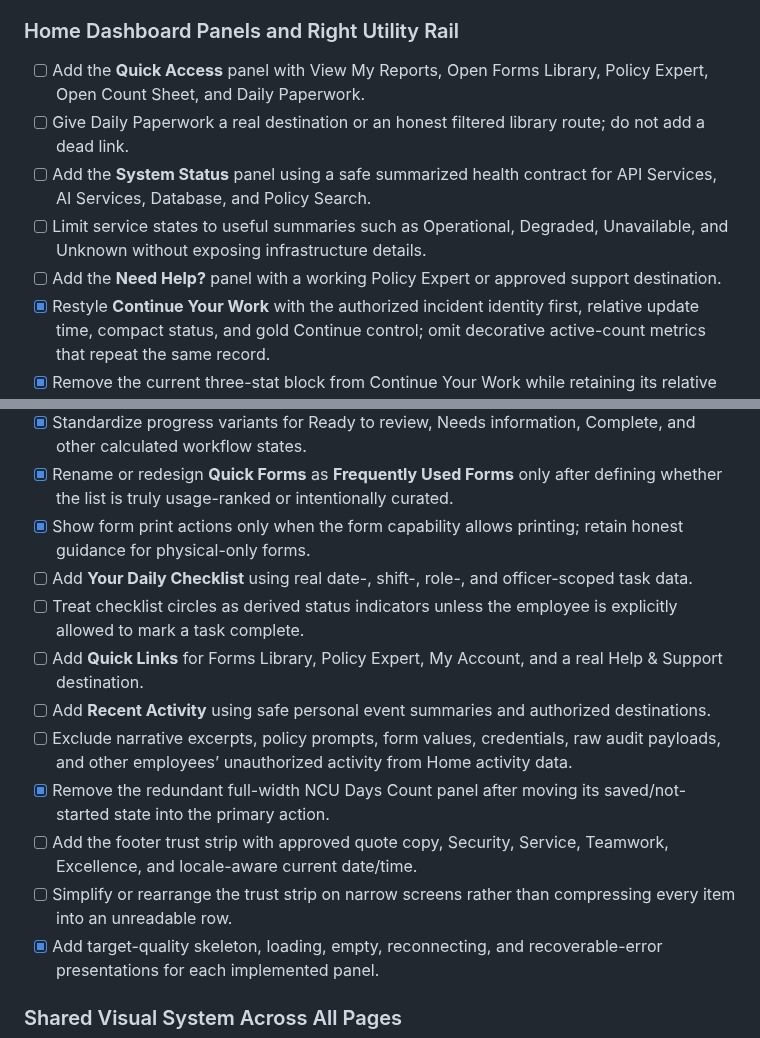
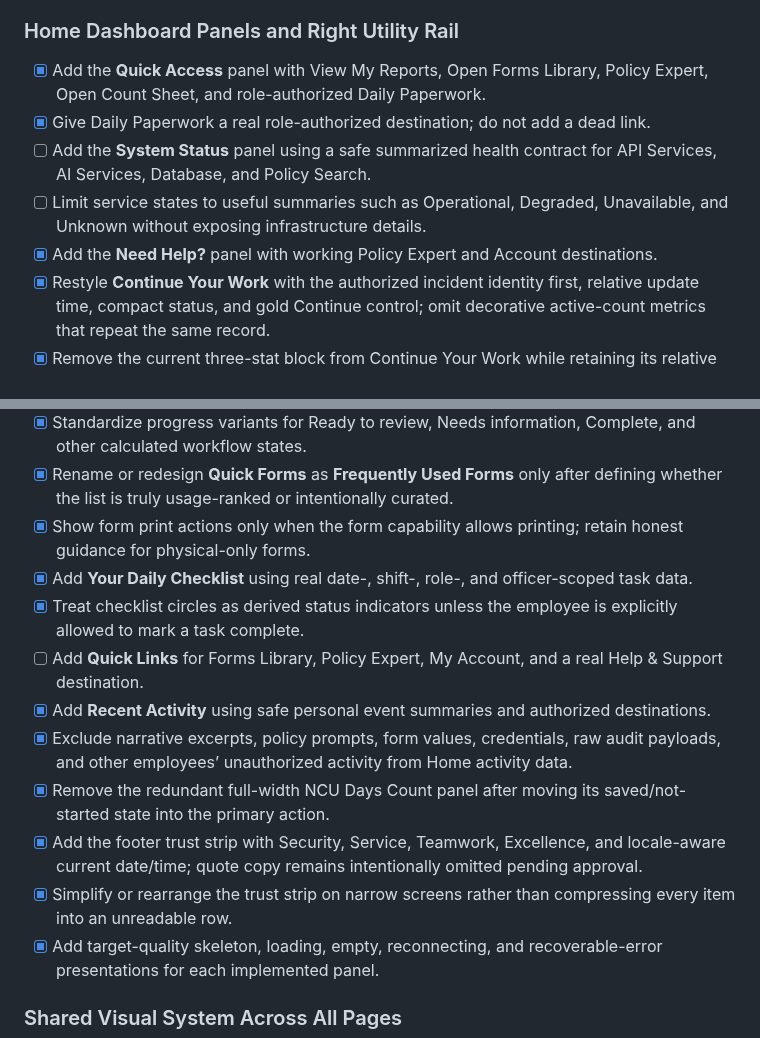
Before and after one commit to justinpeterman-droid/prison-policy-ai, a Markdown page: docs/website-update-completion-checklist.md, 2 parts joined by grey strips. GitHub-like rendering.

Commit message:
docs: reconcile completed React home enhancements

```diff
--- a/docs/website-update-completion-checklist.md
+++ b/docs/website-update-completion-checklist.md
@@ -239,25 +239,25 @@ Detailed implementation and acceptance checklist: [Guided Operations Site-Wide V
 
 ### Home Dashboard Panels and Right Utility Rail
 
-- [ ] Add the **Quick Access** panel with View My Reports, Open Forms Library, Policy Expert, Open Count Sheet, and Daily Paperwork.
-- [ ] Give Daily Paperwork a real destination or an honest filtered library route; do not add a dead link.
+- [x] Add the **Quick Access** panel with View My Reports, Open Forms Library, Policy Expert, Open Count Sheet, and role-authorized Daily Paperwork.
+- [x] Give Daily Paperwork a real role-authorized destination; do not add a dead link.
 - [ ] Add the **System Status** panel using a safe summarized health contract for API Services, AI Services, Database, and Policy Search.
 - [ ] Limit service states to useful summaries such as Operational, Degraded, Unavailable, and Unknown without exposing infrastructure details.
-- [ ] Add the **Need Help?** panel with a working Policy Expert or approved support destination.
+- [x] Add the **Need Help?** panel with working Policy Expert and Account destinations.
 - [x] Restyle **Continue Your Work** with the authorized incident identity first, relative update time, compact status, and gold Continue control; omit decorative active-count metrics that repeat the same record.
 - [x] Remove the current three-stat block from Continue Your Work while retaining its relative update time.
 - [x] Restyle **Recent Incidents** as compact, fully clickable rows with official number first, incident name, semantic progress chip, relative time, and chevron.
 - [x] Standardize progress variants for Ready to review, Needs information, Complete, and other calculated workflow states.
 - [x] Rename or redesign **Quick Forms** as **Frequently Used Forms** only after defining whether the list is truly usage-ranked or intentionally curated.
 - [x] Show form print actions only when the form capability allows printing; retain honest guidance for physical-only forms.
-- [ ] Add **Your Daily Checklist** using real date-, shift-, role-, and officer-scoped task data.
-- [ ] Treat checklist circles as derived status indicators unless the employee is explicitly allowed to mark a task complete.
+- [x] Add **Your Daily Checklist** using real date-, shift-, role-, and officer-scoped task data.
+- [x] Treat checklist circles as derived status indicators unless the employee is explicitly allowed to mark a task complete.
 - [ ] Add **Quick Links** for Forms Library, Policy Expert, My Account, and a real Help & Support destination.
-- [ ] Add **Recent Activity** using safe personal event summaries and authorized destinations.
-- [ ] Exclude narrative excerpts, policy prompts, form values, credentials, raw audit payloads, and other employees’ unauthorized activity from Home activity data.
+- [x] Add **Recent Activity** using safe personal event summaries and authorized destinations.
+- [x] Exclude narrative excerpts, policy prompts, form values, credentials, raw audit payloads, and other employees’ unauthorized activity from Home activity data.
 - [x] Remove the redundant full-width NCU Days Count panel after moving its saved/not-started state into the primary action.
-- [ ] Add the footer trust strip with approved quote copy, Security, Service, Teamwork, Excellence, and locale-aware current date/time.
-- [ ] Simplify or rearrange the trust strip on narrow screens rather than compressing every item into an unreadable row.
+- [x] Add the footer trust strip with Security, Service, Teamwork, Excellence, and locale-aware current date/time; quote copy remains intentionally omitted pending approval.
+- [x] Simplify or rearrange the trust strip on narrow screens rather than compressing every item into an unreadable row.
 - [x] Add target-quality skeleton, loading, empty, reconnecting, and recoverable-error presentations for each implemented panel.
 
 ### Shared Visual System Across All Pages
```
Also changed, not shown: other parts of docs/website-update-completion-checklist.md (+2 -2 lines).
